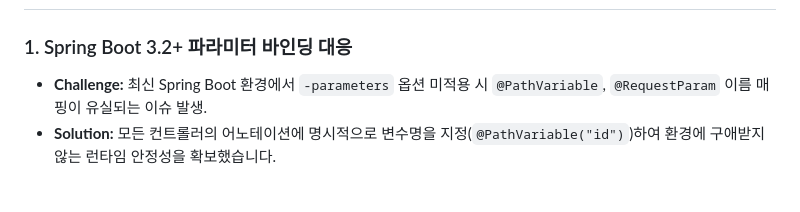
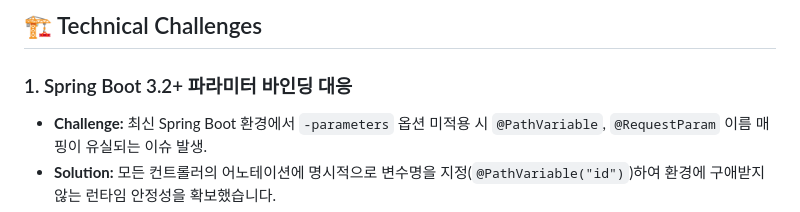
Before and after one commit to sewoong-An/streaming, a Markdown page: README.md, the part around one of its changes. GitHub-like rendering; blank space fills up the shorter version.

```diff
--- a/README.md
+++ b/README.md
@@ -38,3 +75,4 @@
+## 🏗 Technical Challenges
 
 ### 1. Spring Boot 3.2+ 파라미터 바인딩 대응
 * **Challenge:** 최신 Spring Boot 환경에서 `-parameters` 옵션 미적용 시 `@PathVariable`, `@RequestParam` 이름 매핑이 유실되는 이슈 발생.
```
Also changed, not shown: other parts of README.md (+38 -1 lines).
